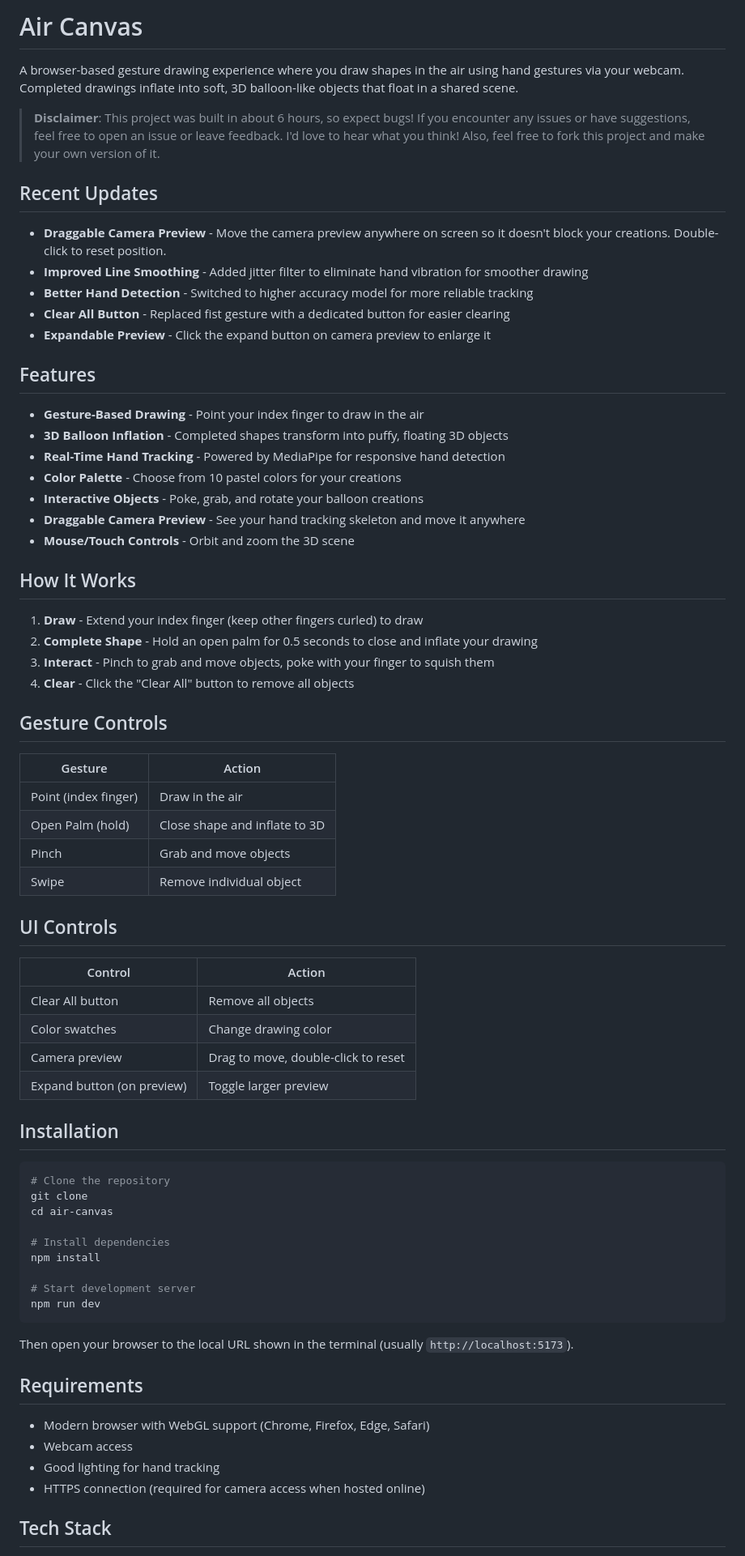
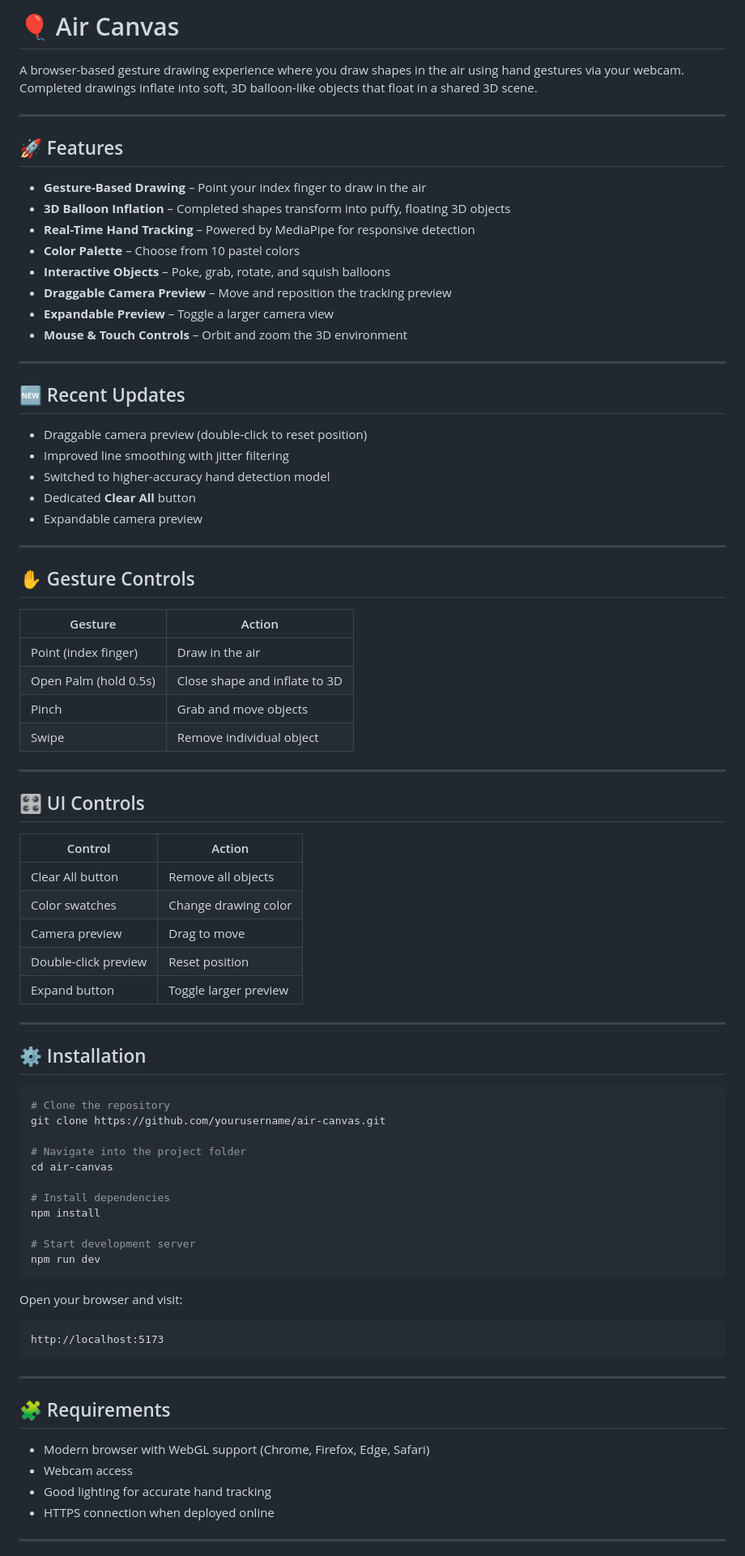
Before and after one commit to Deadbhaiya/air-canvas, a Markdown page: README.md, the part around one of its changes. Shown at 81% size. Drawn GitHub-style.

````diff
--- a/README.md
+++ b/README.md
@@ -1,57 +1,62 @@
-# Air Canvas
+# 🎈 Air Canvas
 
-A browser-based gesture drawing experience where you draw shapes in the air using hand gestures via your webcam. Completed drawings inflate into soft, 3D balloon-like objects that float in a shared scene.
+A browser-based gesture drawing experience where you draw shapes in the air using hand gestures via your webcam. Completed drawings inflate into soft, 3D balloon-like objects that float in a shared 3D scene.
 
-> **Disclaimer**: This project was built in about 6 hours, so expect bugs! If you encounter any issues or have suggestions, feel free to open an issue or leave feedback. I'd love to hear what you think! Also, feel free to fork this project and make your own version of it.
+---
 
-## Recent Updates
+## 🚀 Features
 
-- **Draggable Camera Preview** - Move the camera preview anywhere on screen so it doesn't block your creations. Double-click to reset position.
-- **Improved Line Smoothing** - Added jitter filter to eliminate hand vibration for smoother drawing
-- **Better Hand Detection** - Switched to higher accuracy model for more reliable tracking
-- **Clear All Button** - Replaced fist gesture with a dedicated button for easier clearing
-- **Expandable Preview** - Click the expand button on camera preview to enlarge it
+- **Gesture-Based Drawing** – Point your index finger to draw in the air
+- **3D Balloon Inflation** – Completed shapes transform into puffy, floating 3D objects
+- **Real-Time Hand Tracking** – Powered by MediaPipe for responsive detection
+- **Color Palette** – Choose from 10 pastel colors
+- **Interactive Objects** – Poke, grab, rotate, and squish balloons
+- **Draggable Camera Preview** – Move and reposition the tracking preview
+- **Expandable Preview** – Toggle a larger camera view
+- **Mouse & Touch Controls** – Orbit and zoom the 3D environment
 
-## Features
+---
 
-- **Gesture-Based Drawing** - Point your index finger to draw in the air
-- **3D Balloon Inflation** - Completed shapes transform into puffy, floating 3D objects
-- **Real-Time Hand Tracking** - Powered by MediaPipe for responsive hand detection
-- **Color Palette** - Choose from 10 pastel colors for your creations
-- **Interactive Objects** - Poke, grab, and rotate your balloon creations
-- **Draggable Camera Preview** - See your hand tracking skeleton and move it anywhere
-- **Mouse/Touch Controls** - Orbit and zoom the 3D scene
+## 🆕 Recent Updates
 
-## How It Works
+- Draggable camera preview (double-click to reset position)
+- Improved line smoothing with jitter filtering
+- Switched to higher-accuracy hand detection model
+- Dedicated **Clear All** button
+- Expandable camera preview
 
-1. **Draw** - Extend your index finger (keep other fingers curled) to draw
-2. **Complete Shape** - Hold an open palm for 0.5 seconds to close and inflate your drawing
-3. **Interact** - Pinch to grab and move objects, poke with your finger to squish them
-4. **Clear** - Click the "Clear All" button to remove all objects
+---
 
-## Gesture Controls
+## ✋ Gesture Controls
 
 | Gesture | Action |
-|---------|--------|
+|----------|--------|
 | Point (index finger) | Draw in the air |
-| Open Palm (hold) | Close shape and inflate to 3D |
+| Open Palm (hold 0.5s) | Close shape and inflate to 3D |
 | Pinch | Grab and move objects |
 | Swipe | Remove individual object |
 
-## UI Controls
+---
+
+## 🎛 UI Controls
 
 | Control | Action |
-|---------|--------|
+|----------|--------|
 | Clear All button | Remove all objects |
 | Color swatches | Change drawing color |
-| Camera preview | Drag to move, double-click to reset |
-| Expand button (on preview) | Toggle larger preview |
+| Camera preview | Drag to move |
+| Double-click preview | Reset position |
+| Expand button | Toggle larger preview |
 
-## Installation
+---
+
+## ⚙️ Installation
 
 ```bash
 # Clone the repository
-git clone
+git clone https://github.com/yourusername/air-canvas.git
+
+# Navigate into the project folder
 cd air-canvas
 
 # Install dependencies
@@ -61,14 +66,20 @@ npm install
 npm run dev
 ```
 
-Then open your browser to the local URL shown in the terminal (usually `http://localhost:5173`).
+Open your browser and visit:
 
-## Requirements
+```
+http://localhost:5173
+```
+
+---
+
+## 🧩 Requirements
 
 - Modern browser with WebGL support (Chrome, Firefox, Edge, Safari)
 - Webcam access
-- Good lighting for hand tracking
-- HTTPS connection (required for camera access when hosted online)
+- Good lighting for accurate hand tracking
+- HTTPS connection when deployed online
 
-## Tech Stack
+---
 
````
Also changed, not shown: other parts of README.md (+48 -37 lines).
